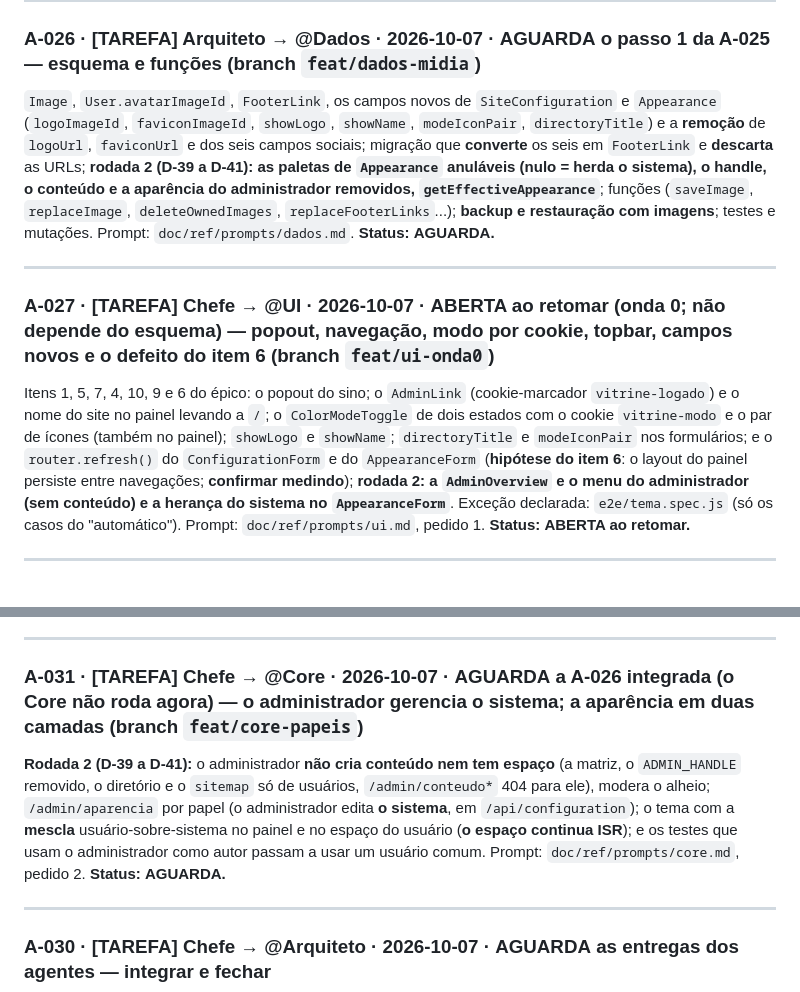
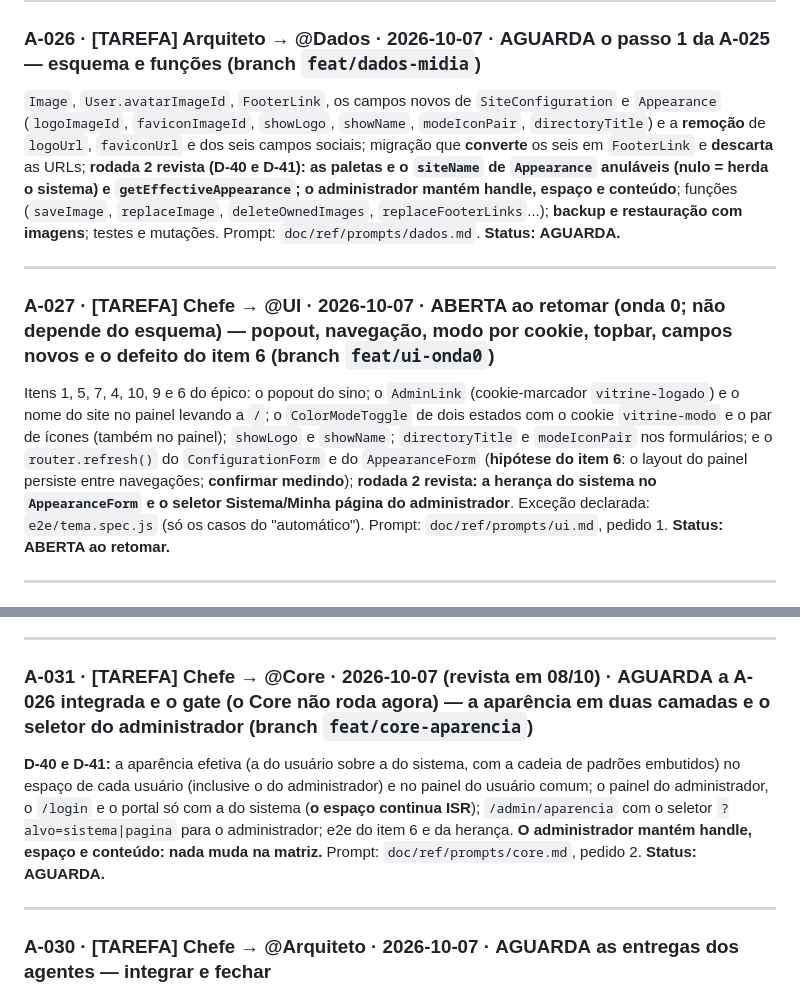
Before and after one commit to fromcaio/vitrine, a Markdown page: MURAL_DE_AGENTES.md, 2 parts joined by grey strips. Rendered like a GitHub page.

Commit message:
chore(mural): gate do épico v1 e a A-031 revista
Co-Authored-By: Claude Sonnet 5.5 <noreply@anthropic.com>

```diff
--- a/MURAL_DE_AGENTES.md
+++ b/MURAL_DE_AGENTES.md
@@ -43,13 +43,13 @@ O Engenheiro Chefe trouxe 10 mudanças e **aprovou** as decisões **D-30 a D-38*
 ---
 
 ### A-026 · [TAREFA] Arquiteto → @Dados · 2026-10-07 · **AGUARDA** o passo 1 da A-025 — esquema e funções (branch `feat/dados-midia`)
-`Image`, `User.avatarImageId`, `FooterLink`, os campos novos de `SiteConfiguration` e `Appearance` (`logoImageId`, `faviconImageId`, `showLogo`, `showName`, `modeIconPair`, `directoryTitle`) e a **remoção** de `logoUrl`, `faviconUrl` e dos seis campos sociais; migração que **converte** os seis em `FooterLink` e **descarta** as URLs; **rodada 2 (D-39 a D-41): as paletas de `Appearance` anuláveis (nulo = herda o sistema), o handle, o conteúdo e a aparência do administrador removidos, `getEffectiveAppearance`**; funções (`saveImage`, `replaceImage`, `deleteOwnedImages`, `replaceFooterLinks`...); **backup e restauração com imagens**; testes e mutações. Prompt: `doc/ref/prompts/dados.md`.
+`Image`, `User.avatarImageId`, `FooterLink`, os campos novos de `SiteConfiguration` e `Appearance` (`logoImageId`, `faviconImageId`, `showLogo`, `showName`, `modeIconPair`, `directoryTitle`) e a **remoção** de `logoUrl`, `faviconUrl` e dos seis campos sociais; migração que **converte** os seis em `FooterLink` e **descarta** as URLs; **rodada 2 revista (D-40 e D-41): as paletas e o `siteName` de `Appearance` anuláveis (nulo = herda o sistema) e `getEffectiveAppearance`; o administrador mantém handle, espaço e conteúdo**; funções (`saveImage`, `replaceImage`, `deleteOwnedImages`, `replaceFooterLinks`...); **backup e restauração com imagens**; testes e mutações. Prompt: `doc/ref/prompts/dados.md`.
 **Status:** **AGUARDA.**
 
 ---
 
 ### A-027 · [TAREFA] Chefe → @UI · 2026-10-07 · **ABERTA ao retomar** (onda 0; não depende do esquema) — popout, navegação, modo por cookie, topbar, campos novos e o defeito do item 6 (branch `feat/ui-onda0`)
-Itens 1, 5, 7, 4, 10, 9 e 6 do épico: o popout do sino; o `AdminLink` (cookie-marcador `vitrine-logado`) e o nome do site no painel levando a `/`; o `ColorModeToggle` de dois estados com o cookie `vitrine-modo` e o par de ícones (também no painel); `showLogo` e `showName`; `directoryTitle` e `modeIconPair` nos formulários; e o `router.refresh()` do `ConfigurationForm` e do `AppearanceForm` (**hipótese do item 6**: o layout do painel persiste entre navegações; **confirmar medindo**); **rodada 2: a `AdminOverview` e o menu do administrador (sem conteúdo) e a herança do sistema no `AppearanceForm`**. Exceção declarada: `e2e/tema.spec.js` (só os casos do "automático"). Prompt: `doc/ref/prompts/ui.md`, pedido 1.
+Itens 1, 5, 7, 4, 10, 9 e 6 do épico: o popout do sino; o `AdminLink` (cookie-marcador `vitrine-logado`) e o nome do site no painel levando a `/`; o `ColorModeToggle` de dois estados com o cookie `vitrine-modo` e o par de ícones (também no painel); `showLogo` e `showName`; `directoryTitle` e `modeIconPair` nos formulários; e o `router.refresh()` do `ConfigurationForm` e do `AppearanceForm` (**hipótese do item 6**: o layout do painel persiste entre navegações; **confirmar medindo**); **rodada 2 revista: a herança do sistema no `AppearanceForm` e o seletor Sistema/Minha página do administrador**. Exceção declarada: `e2e/tema.spec.js` (só os casos do "automático"). Prompt: `doc/ref/prompts/ui.md`, pedido 1.
 **Status:** **ABERTA ao retomar.**
 
 ---
@@ -66,8 +66,8 @@ Contra o contrato de API do documento-fonte (§4), com `fetch` simulado; ícones
 
 ---
 
-### A-031 · [TAREFA] Chefe → @Core · 2026-10-07 · **AGUARDA** a A-026 integrada (**o Core não roda agora**) — o administrador gerencia o sistema; a aparência em duas camadas (branch `feat/core-papeis`)
-**Rodada 2 (D-39 a D-41):** o administrador **não cria conteúdo nem tem espaço** (a matriz, o `ADMIN_HANDLE` removido, o diretório e o `sitemap` só de usuários, `/admin/conteudo*` 404 para ele), modera o alheio; `/admin/aparencia` por papel (o administrador edita **o sistema**, em `/api/configuration`); o tema com a **mescla** usuário-sobre-sistema no painel e no espaço do usuário (**o espaço continua ISR**); e os testes que usam o administrador como autor passam a usar um usuário comum. Prompt: `doc/ref/prompts/core.md`, pedido 2.
+### A-031 · [TAREFA] Chefe → @Core · 2026-10-07 (revista em 08/10) · **AGUARDA** a A-026 integrada e o gate (**o Core não roda agora**) — a aparência em duas camadas e o seletor do administrador (branch `feat/core-aparencia`)
+**D-40 e D-41:** a aparência efetiva (a do usuário sobre a do sistema, com a cadeia de padrões embutidos) no espaço de cada usuário (inclusive o do administrador) e no painel do usuário comum; o painel do administrador, o `/login` e o portal só com a do sistema (**o espaço continua ISR**); `/admin/aparencia` com o seletor `?alvo=sistema|pagina` para o administrador; e2e do item 6 e da herança. **O administrador mantém handle, espaço e conteúdo: nada muda na matriz.** Prompt: `doc/ref/prompts/core.md`, pedido 2.
 **Status:** **AGUARDA.**
 
 ---
```
Also changed, not shown: other parts of MURAL_DE_AGENTES.md (+1 -1 lines).
